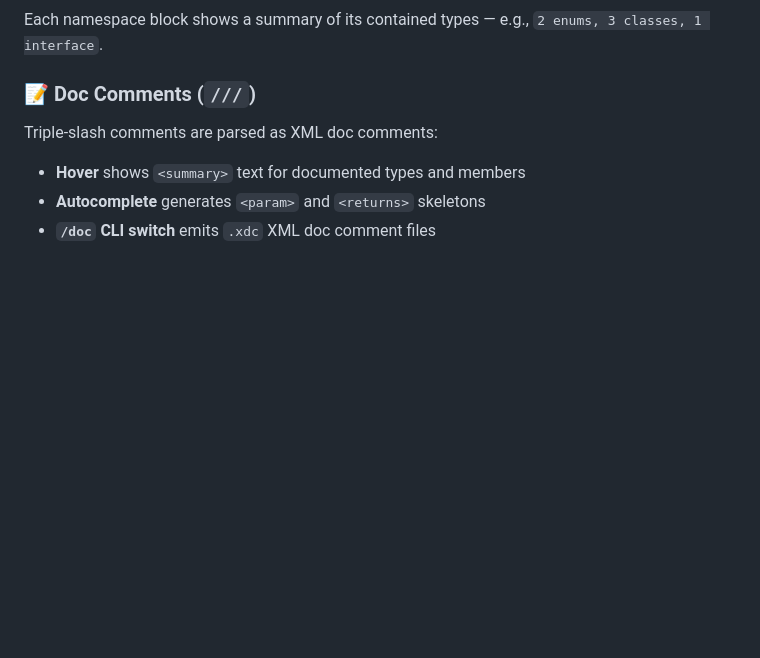
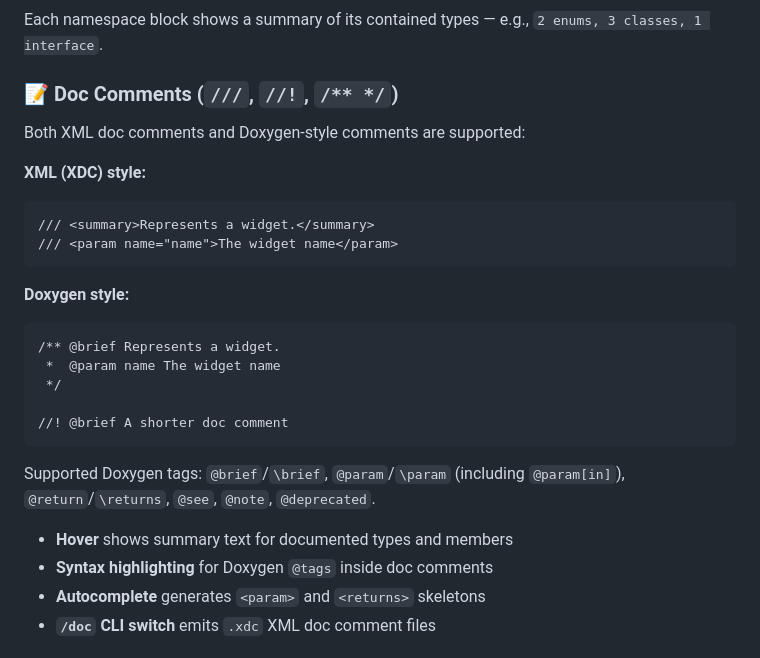
Before and after one commit to asklar/WinMIDL, a Markdown page: editors/vscode/README.md, the part around the change. Rendered like a GitHub page; blank space fills up the shorter version.

Commit message:
Update docs for Doxygen comment support
- VS Code README: document //!, /** */, Doxygen tags, syntax highlighting
- Main README: update feature table for Doxygen support

Co-authored-by: Copilot <223556219+Copilot@users.noreply.github.com>

````diff
--- a/editors/vscode/README.md
+++ b/editors/vscode/README.md
@@ -148,10 +148,29 @@ Hierarchical symbol tree in **Outline** view and **Breadcrumbs** — namespaces,
 
 Each namespace block shows a summary of its contained types — e.g., `2 enums, 3 classes, 1 interface`.
 
-### 📝 Doc Comments (`///`)
+### 📝 Doc Comments (`///`, `//!`, `/** */`)
 
-Triple-slash comments are parsed as XML doc comments:
-- **Hover** shows `<summary>` text for documented types and members
+Both XML doc comments and Doxygen-style comments are supported:
+
+**XML (XDC) style:**
+```idl
+/// <summary>Represents a widget.</summary>
+/// <param name="name">The widget name</param>
+```
+
+**Doxygen style:**
+```idl
+/** @brief Represents a widget.
+ *  @param name The widget name
+ */
+
+//! @brief A shorter doc comment
+```
+
+Supported Doxygen tags: `@brief`/`\brief`, `@param`/`\param` (including `@param[in]`), `@return`/`\returns`, `@see`, `@note`, `@deprecated`.
+
+- **Hover** shows summary text for documented types and members
+- **Syntax highlighting** for Doxygen `@tags` inside doc comments
 - **Autocomplete** generates `<param>` and `<returns>` skeletons
 - **`/doc` CLI switch** emits `.xdc` XML doc comment files
 
````
Also changed, not shown: README.md (+2 -2 lines).
